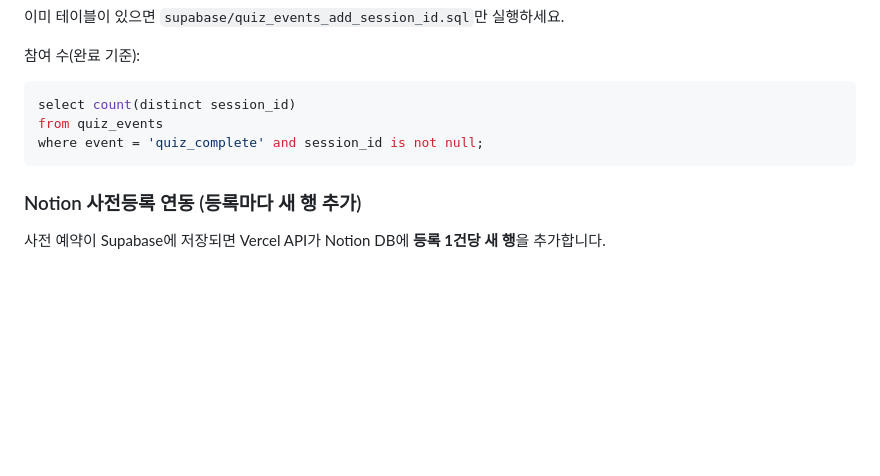
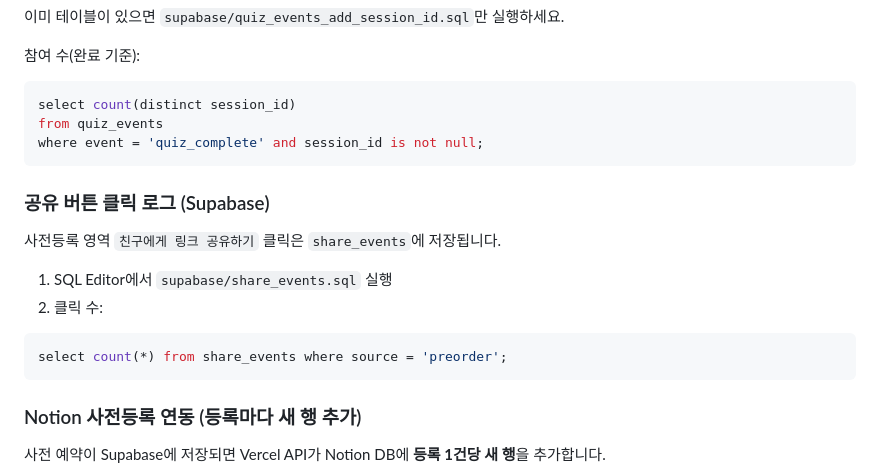
Before and after one commit to BokChii/szn_landing_vanilla, a Markdown page: README.md, the part around the change. Rendered like a GitHub page; blank space fills up the shorter version.

Commit message:
Document share_events table setup in README.
Co-authored-by: Cursor <cursoragent@cursor.com>

````diff
--- a/README.md
+++ b/README.md
@@ -107,6 +107,17 @@ from quiz_events
 where event = 'quiz_complete' and session_id is not null;
 ```
 
+### 공유 버튼 클릭 로그 (Supabase)
+
+사전등록 영역 `친구에게 링크 공유하기` 클릭은 `share_events`에 저장됩니다.
+
+1. SQL Editor에서 `supabase/share_events.sql` 실행
+2. 클릭 수:
+
+```sql
+select count(*) from share_events where source = 'preorder';
+```
+
 ### Notion 사전등록 연동 (등록마다 새 행 추가)
 
 사전 예약이 Supabase에 저장되면 Vercel API가 Notion DB에 **등록 1건당 새 행**을 추가합니다.
````
